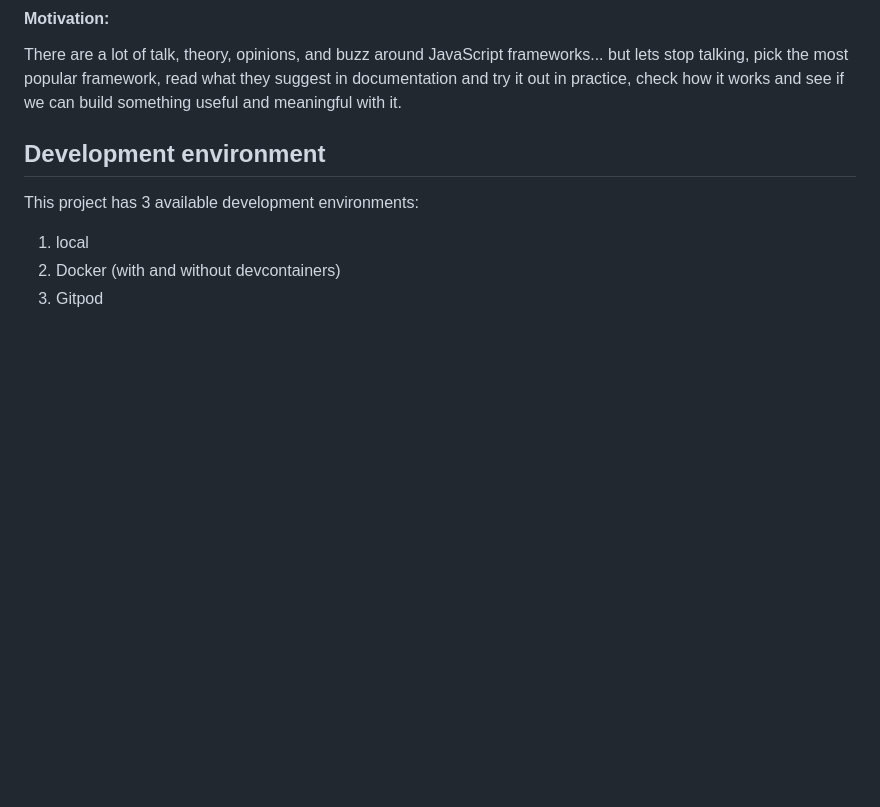
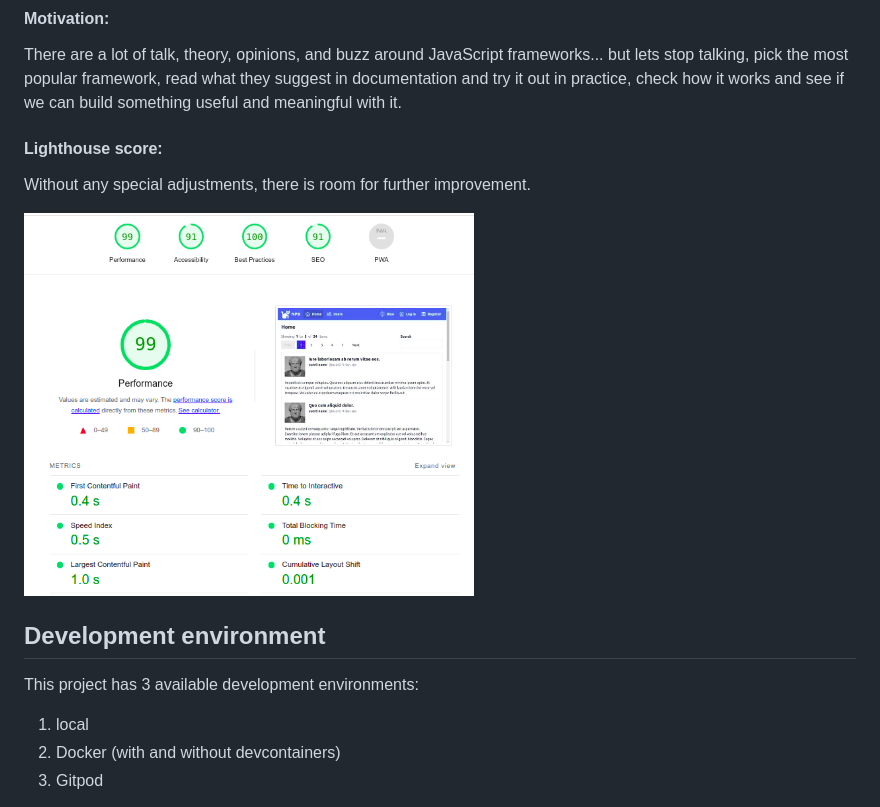
Before and after one commit to tte-tte/nextjs-prisma-boilerplate, a Markdown page: README.md, the part around one of its changes. Rendered like a GitHub page; pictures changed too: docs/readme-assets/lighthouse-score.png (added); blank space fills up the shorter version.

Commit message:
add lighthouse score screenshot

```diff
--- a/README.md
+++ b/README.md
@@ -112,6 +112,14 @@ React `18.2.0`, Next.js `12.2.0`, Node.js `16.13.1`, Prisma `4`, Postgres `14.3`
 #### Motivation:
 
 There are a lot of talk, theory, opinions, and buzz around JavaScript frameworks... but lets stop talking, pick the most popular framework, read what they suggest in documentation and try it out in practice, check how it works and see if we can build something useful and meaningful with it.
+
+#### Lighthouse score:
+
+Without any special adjustments, there is room for further improvement.
+
+<p>
+    <img width="450px" src="docs/readme-assets/lighthouse-score.png">
+</p>
 
 ## Development environment
 
```
Also changed, not shown: other parts of README.md (+1 -1 lines).
